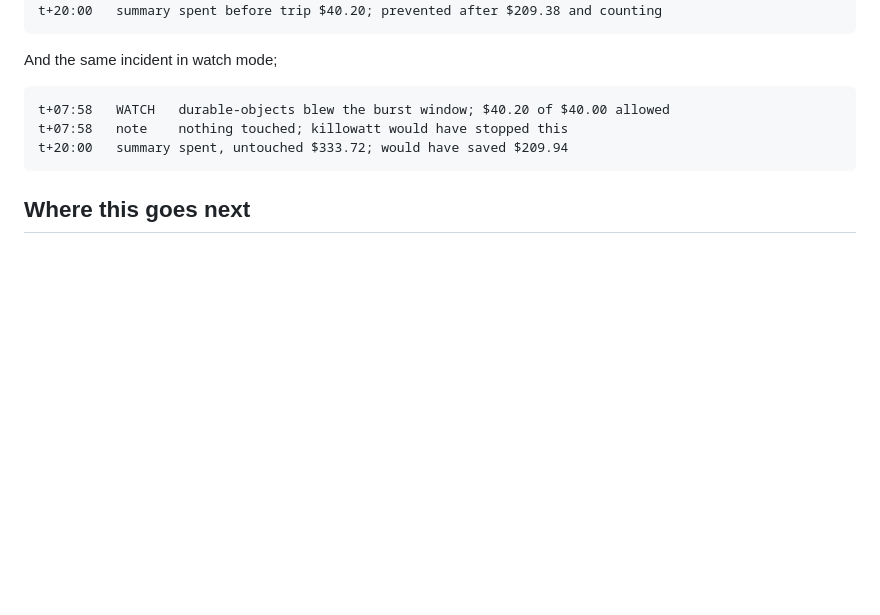
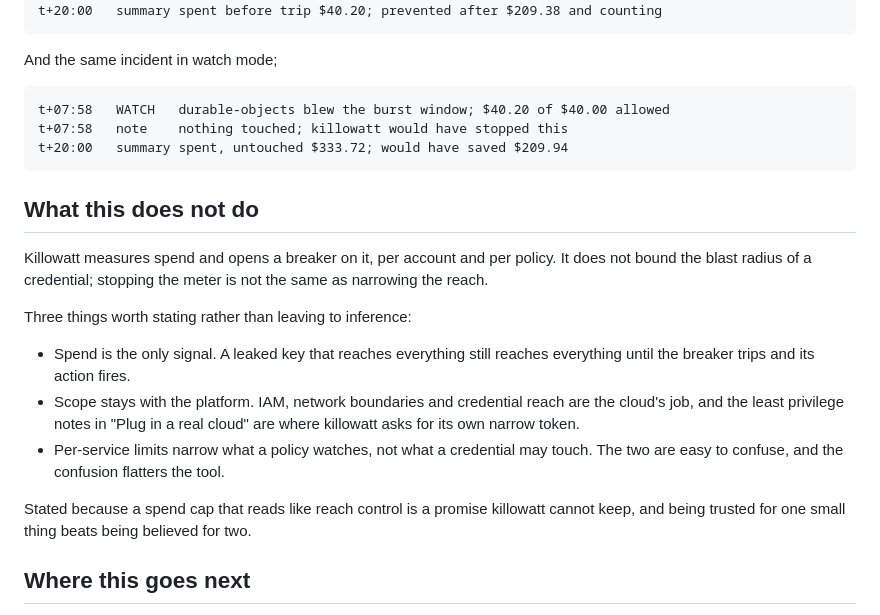
Before and after one commit to Mascottz/Killowatt, a Markdown page: README.md, the part around the change. Drawn GitHub-style; blank space fills up the shorter version.

Commit message:
The readme says what killowatt does not do

````diff
--- a/README.md
+++ b/README.md
@@ -128,6 +128,18 @@ t+07:58   note    nothing touched; killowatt would have stopped this
 t+20:00   summary spent, untouched $333.72; would have saved $209.94
 ```
 
+## What this does not do
+
+Killowatt measures spend and opens a breaker on it, per account and per policy. It does not bound the blast radius of a credential; stopping the meter is not the same as narrowing the reach.
+
+Three things worth stating rather than leaving to inference:
+
+- Spend is the only signal. A leaked key that reaches everything still reaches everything until the breaker trips and its action fires.
+- Scope stays with the platform. IAM, network boundaries and credential reach are the cloud's job, and the least privilege notes in "Plug in a real cloud" are where killowatt asks for its own narrow token.
+- Per-service limits narrow what a policy watches, not what a credential may touch. The two are easy to confuse, and the confusion flatters the tool.
+
+Stated because a spend cap that reads like reach control is a promise killowatt cannot keep, and being trusted for one small thing beats being believed for two.
+
 ## Where this goes next
 
 - Scoring advice joining the trip decision; today it raises its hand beside the thresholds, tomorrow it gets a vote
````
